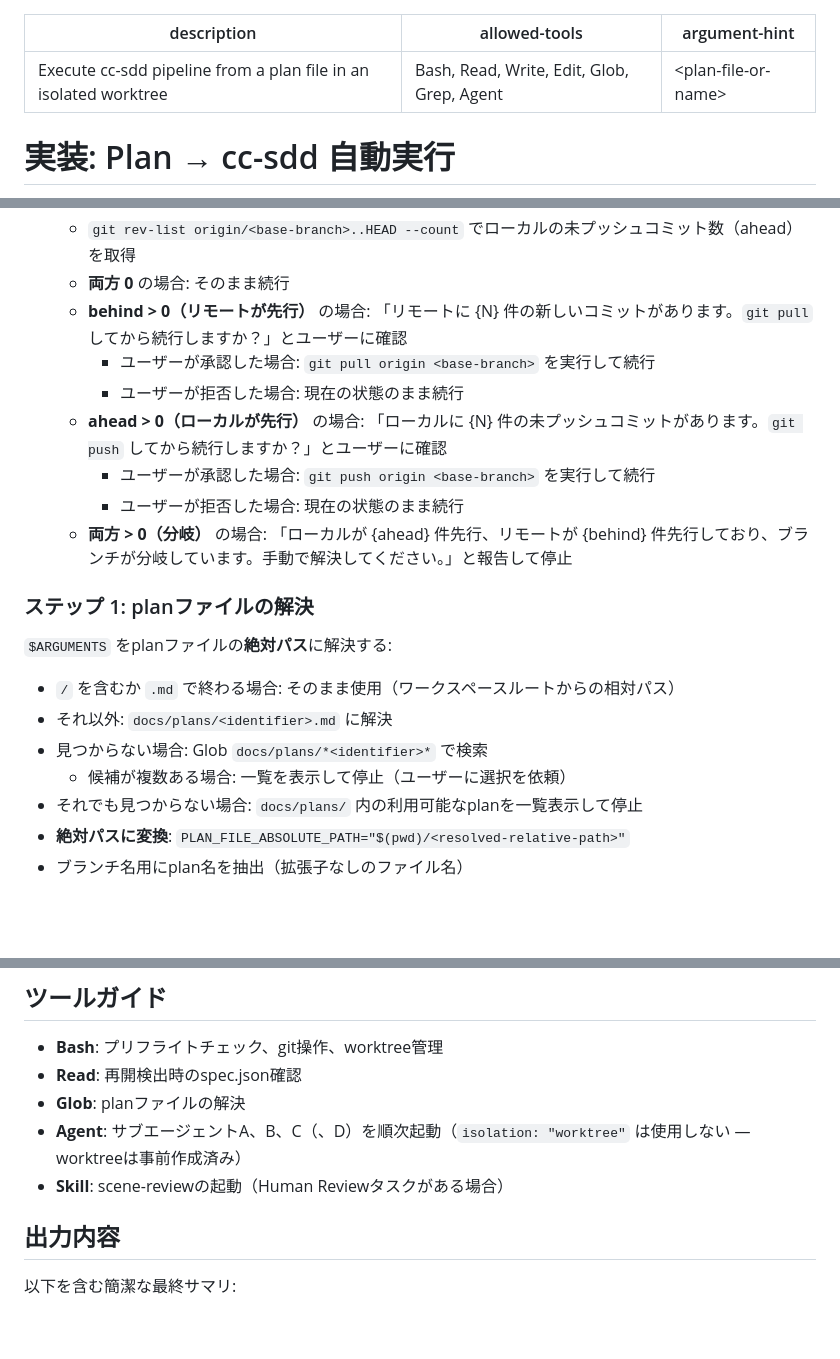
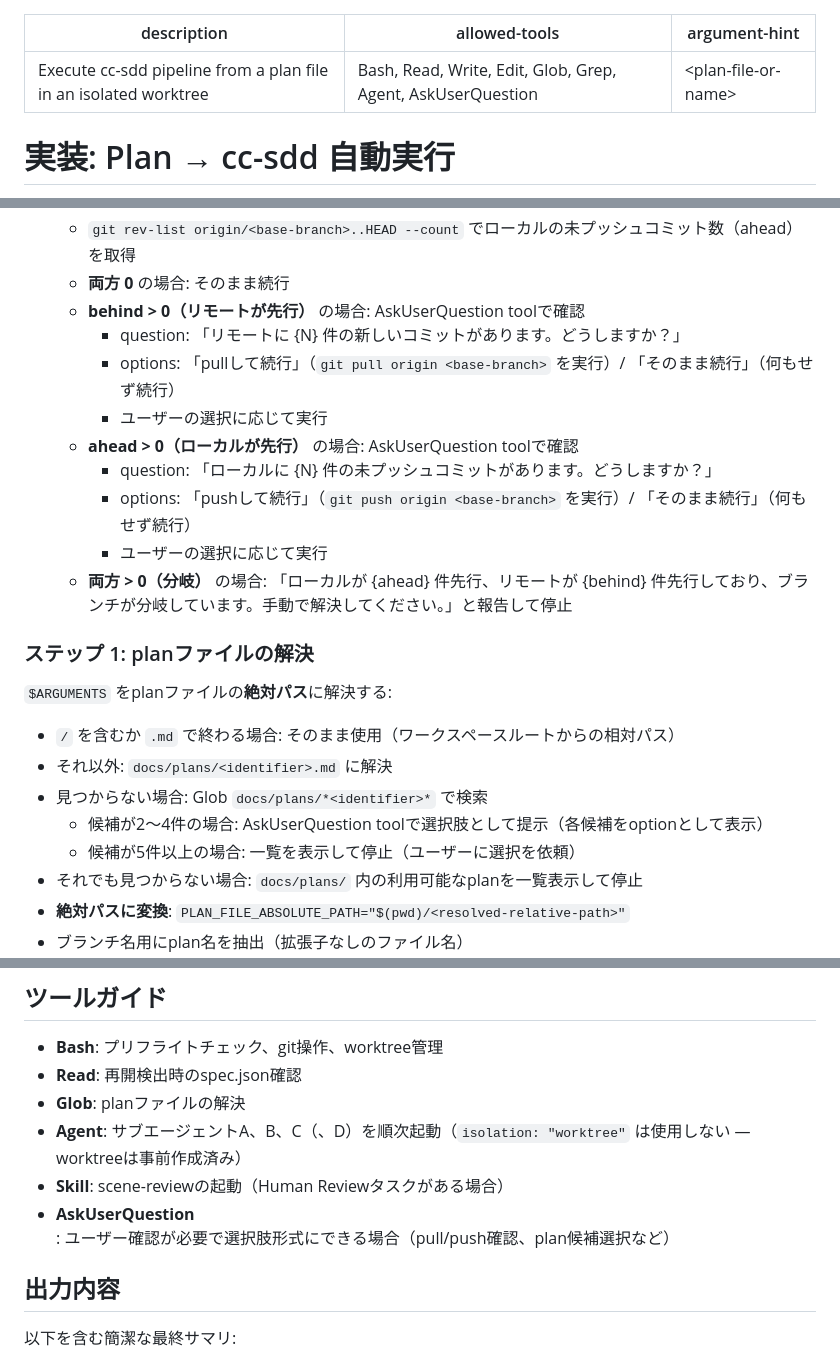
Before and after one commit to karin0624/mad-efficiency-factory, a Markdown page: .claude/commands/implement.md, 3 parts joined by grey strips. Drawn GitHub-style; blank space fills up the shorter version.

Commit message:
chore: improve skill

```diff
--- a/.claude/commands/implement.md
+++ b/.claude/commands/implement.md
@@ -1,6 +1,6 @@
 ---
 description: Execute cc-sdd pipeline from a plan file in an isolated worktree
-allowed-tools: Bash, Read, Write, Edit, Glob, Grep, Agent
+allowed-tools: Bash, Read, Write, Edit, Glob, Grep, Agent, AskUserQuestion
 argument-hint: <plan-file-or-name>
 ---
 
@@ -39,12 +39,14 @@ plan **$ARGUMENTS** に対してcc-sddパイプライン全体を隔離された
    - `git rev-list HEAD..origin/<base-branch> --count` でリモートの未取得コミット数（behind）を取得
    - `git rev-list origin/<base-branch>..HEAD --count` でローカルの未プッシュコミット数（ahead）を取得
    - **両方 0** の場合: そのまま続行
-   - **behind > 0（リモートが先行）** の場合: 「リモートに {N} 件の新しいコミットがあります。`git pull` してから続行しますか？」とユーザーに確認
-     - ユーザーが承認した場合: `git pull origin <base-branch>` を実行して続行
-     - ユーザーが拒否した場合: 現在の状態のまま続行
-   - **ahead > 0（ローカルが先行）** の場合: 「ローカルに {N} 件の未プッシュコミットがあります。`git push` してから続行しますか？」とユーザーに確認
-     - ユーザーが承認した場合: `git push origin <base-branch>` を実行して続行
-     - ユーザーが拒否した場合: 現在の状態のまま続行
+   - **behind > 0（リモートが先行）** の場合: AskUserQuestion toolで確認
+     - question: 「リモートに {N} 件の新しいコミットがあります。どうしますか？」
+     - options: 「pullして続行」（`git pull origin <base-branch>` を実行）/ 「そのまま続行」（何もせず続行）
+     - ユーザーの選択に応じて実行
+   - **ahead > 0（ローカルが先行）** の場合: AskUserQuestion toolで確認
+     - question: 「ローカルに {N} 件の未プッシュコミットがあります。どうしますか？」
+     - options: 「pushして続行」（`git push origin <base-branch>` を実行）/ 「そのまま続行」（何もせず続行）
+     - ユーザーの選択に応じて実行
    - **両方 > 0（分岐）** の場合: 「ローカルが {ahead} 件先行、リモートが {behind} 件先行しており、ブランチが分岐しています。手動で解決してください。」と報告して停止
 
 ### ステップ 1: planファイルの解決
@@ -53,7 +55,8 @@ plan **$ARGUMENTS** に対してcc-sddパイプライン全体を隔離された
 - `/` を含むか `.md` で終わる場合: そのまま使用（ワークスペースルートからの相対パス）
 - それ以外: `docs/plans/<identifier>.md` に解決
 - 見つからない場合: Glob `docs/plans/*<identifier>*` で検索
-  - 候補が複数ある場合: 一覧を表示して停止（ユーザーに選択を依頼）
+  - 候補が2〜4件の場合: AskUserQuestion toolで選択肢として提示（各候補をoptionとして表示）
+  - 候補が5件以上の場合: 一覧を表示して停止（ユーザーに選択を依頼）
 - それでも見つからない場合: `docs/plans/` 内の利用可能なplanを一覧表示して停止
 - **絶対パスに変換**: `PLAN_FILE_ABSOLUTE_PATH="$(pwd)/<resolved-relative-path>"`
 - ブランチ名用にplan名を抽出（拡張子なしのファイル名）
@@ -333,6 +336,7 @@ scene-reviewが全項目合格だった場合、またはHuman Reviewタスク
 - **Glob**: planファイルの解決
 - **Agent**: サブエージェントA、B、C（、D）を順次起動（`isolation: "worktree"` は使用しない — worktreeは事前作成済み）
 - **Skill**: scene-reviewの起動（Human Reviewタスクがある場合）
+- **AskUserQuestion**: ユーザー確認が必要で選択肢形式にできる場合（pull/push確認、plan候補選択など）
 
 ## 出力内容
 以下を含む簡潔な最終サマリ:
```
Also changed, not shown: .claude/commands/plan.md (+5 -5 lines).
